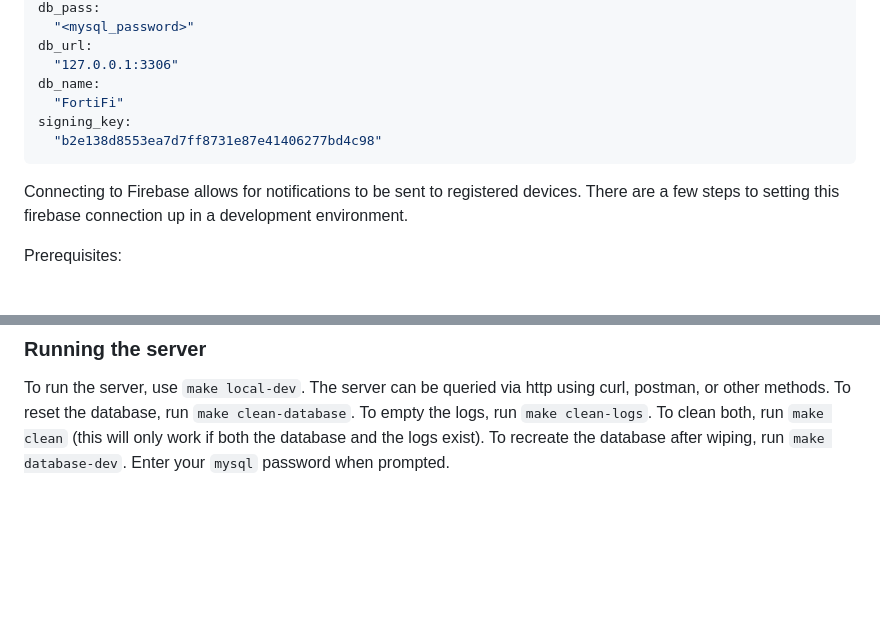
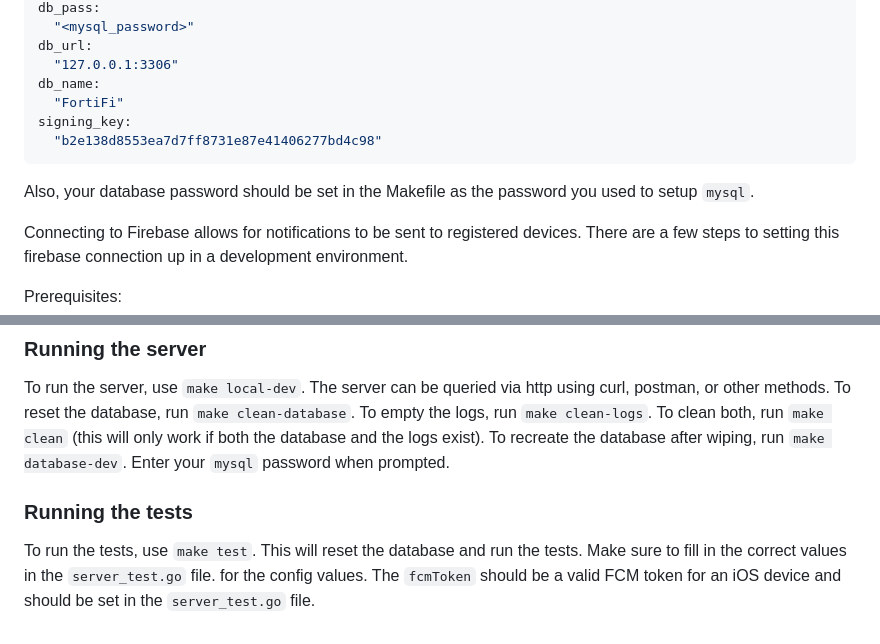
Before and after one commit to aedifex/FortiFi, a Markdown page: server/Development.md, 2 parts joined by grey strips. Drawn GitHub-style; blank space fills up the shorter version.

Commit message:
Add documentation for testing

````diff
--- a/server/Development.md
+++ b/server/Development.md
@@ -82,6 +82,8 @@ signing_key:
   "b2e138d8553ea7d7ff8731e87e41406277bd4c98"
 ```
 
+Also, your database password should be set in the Makefile as the password you used to setup `mysql`.
+
 Connecting to Firebase allows for notifications to be sent to registered devices. There are a few steps to setting this firebase connection up in a development environment.
 
 Prerequisites:
@@ -99,3 +101,7 @@ Start the Xcode project with a <b>physical</b> IOS device plugged in and selecte
 ### Running the server
 
 To run the server, use `make local-dev`. The server can be queried via http using curl, postman, or other methods. To reset the database, run `make clean-database`. To empty the logs, run `make clean-logs`. To clean both, run `make clean` (this will only work if both the database and the logs exist). To recreate the database after wiping, run `make database-dev`. Enter your `mysql` password when prompted.
+
+### Running the tests
+
+To run the tests, use `make test`. This will reset the database and run the tests. Make sure to fill in the correct values in the `server_test.go` file. for the config values. The `fcmToken` should be a valid FCM token for an iOS device and should be set in the `server_test.go` file.
````
